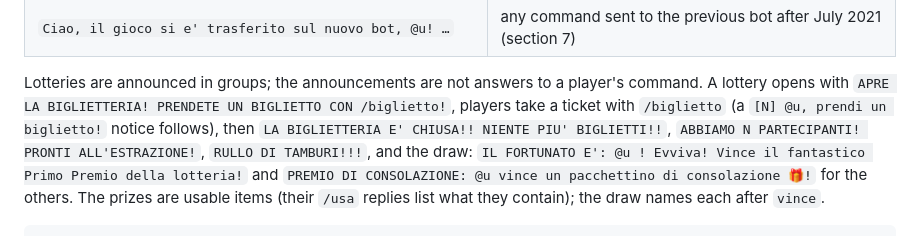
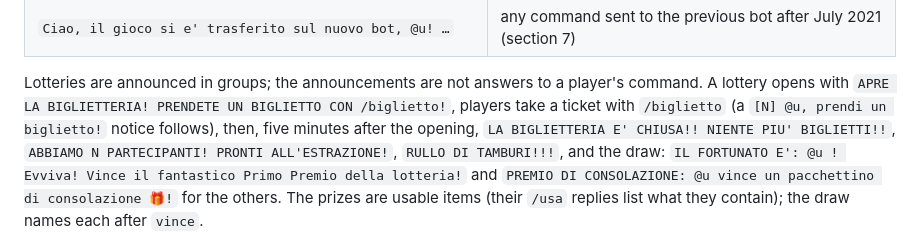
Before and after one commit to djjeck/InventoryBot-wiki, a Markdown page: docs/bot-protocol.md, the part around the change. Rendered like a GitHub page.

Commit message:
Say when a lottery's ticket sales close
The protocol listed the lottery's announcements in order but not how long
a player has to take a ticket: the bot closes sales five minutes after
opening them, which is what decides whether a player who sees the
announcement can still join.

Co-Authored-By: Claude Opus 5.5 <noreply@anthropic.com>

```diff
--- a/docs/bot-protocol.md
+++ b/docs/bot-protocol.md
@@ -908,8 +908,8 @@ Help, listings and refusals:
 
 Lotteries are announced in groups; the announcements are not answers to a player's command. A
 lottery opens with `APRE LA BIGLIETTERIA! PRENDETE UN BIGLIETTO CON /biglietto!`, players take a
-ticket with `/biglietto` (a `[N] @u, prendi un biglietto!` notice follows), then
-`LA BIGLIETTERIA E' CHIUSA!! NIENTE PIU' BIGLIETTI!!`,
+ticket with `/biglietto` (a `[N] @u, prendi un biglietto!` notice follows), then, five minutes after
+the opening, `LA BIGLIETTERIA E' CHIUSA!! NIENTE PIU' BIGLIETTI!!`,
 `ABBIAMO N PARTECIPANTI! PRONTI ALL'ESTRAZIONE!`, `RULLO DI TAMBURI!!!`, and the draw:
 `IL FORTUNATO E': @u ! Evviva! Vince il fantastico Primo Premio della lotteria!` and
 `PREMIO DI CONSOLAZIONE: @u vince un pacchettino di consolazione 🎁!` for the others. The prizes are
```
